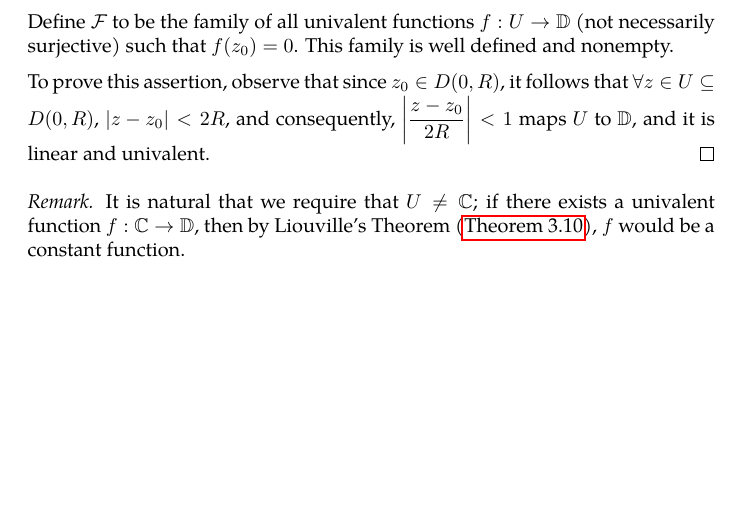
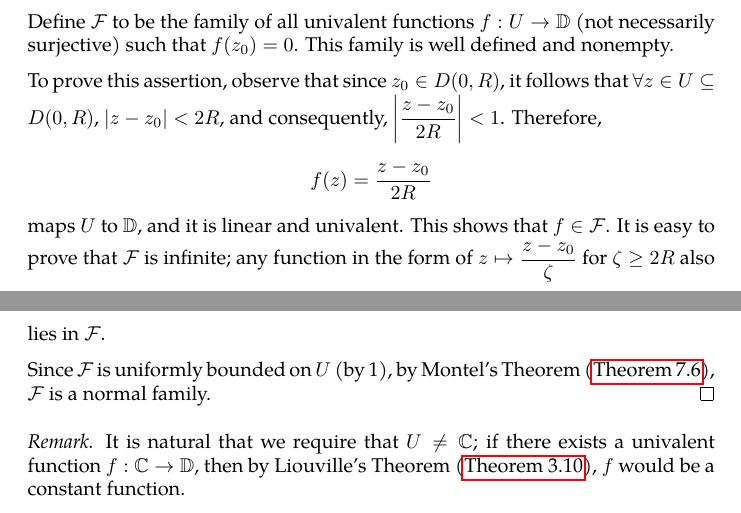
Before and after one commit to slipperking/complex-analysis-latex, a LaTeX document (main.tex): part of page 138 of 147 before the commit and two parts of pages 138 and 139 of 147 after it, the two joined at a grey line, cut so that both start at the same text, the shorter picture padded with empty space. Compiled offline with pdfLaTeX.

Commit message:
overleaf_to_git (Tue Aug  5 14:25:35 2025 -0700): update main.tex from r18986 to r18991

```diff
--- a/main.tex
+++ b/main.tex
@@ -3215,7 +3215,9 @@ The Riemann Mapping Theorem is one of the most profound results in complex analy
 
     Define \(\mathcal{F}\) to be the family of all univalent functions \(f:U\to\mathbb{D}\) (not necessarily surjective) such that \(f\qty(z_0)=0\). This family is well defined and nonempty.
 
-    To prove this assertion, observe that since \(z_0\in D(0,R)\), it follows that \(\forall z\in U\subseteq D(0,R)\), \(\abs{z-z_0}<2R\), and consequently, \(\abs{\frac{z-z_0}{2R}}<1\) maps \(U\) to \(\mathbb{D}\), and it is linear and univalent.
+    To prove this assertion, observe that since \(z_0\in D(0,R)\), it follows that \(\forall z\in U\subseteq D(0,R)\), \(\abs{z-z_0}<2R\), and consequently, \(\abs{\frac{z-z_0}{2R}}<1\). Therefore, \[f(z)=\frac{z-z_0}{2R}\] maps \(U\) to \(\mathbb{D}\), and it is linear and univalent. This shows that \(f\in\mathcal{F}\). It is easy to prove that \(\mathcal{F}\) is infinite; any function in the form of \(z\mapsto\frac{z-z_0}{\zeta}\) for \(\zeta\geq2R\) also lies in \(\mathcal{F}\).
+
+    Since \(\mathcal{F}\) is uniformly bounded on \(U\) (by 1), by Montel's Theorem (\autoref{thm:montel}), \(\mathcal{F}\) is a normal family.
 \end{proof}
 \begin{remark}
     It is natural that we require that \(U\neq\mathbb{C}\); if there exists a univalent function \(f:\mathbb{C}\to\mathbb{D}\), then by Liouville's Theorem (\autoref{thm:liouville}), \(f\) would be a constant function.
```
